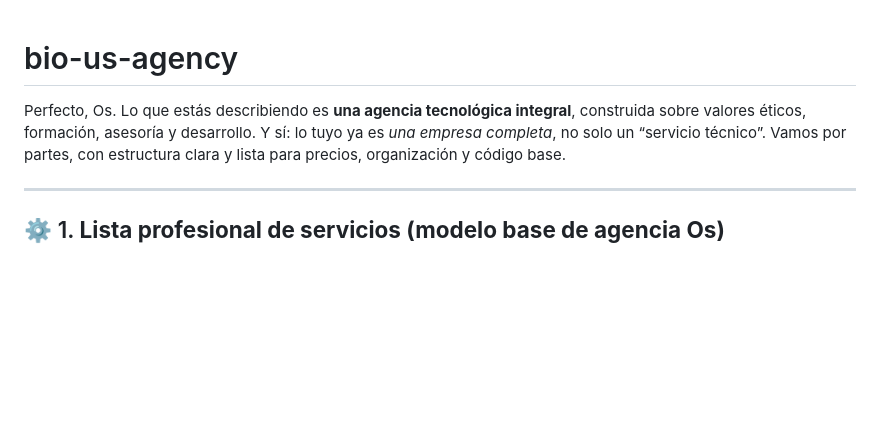
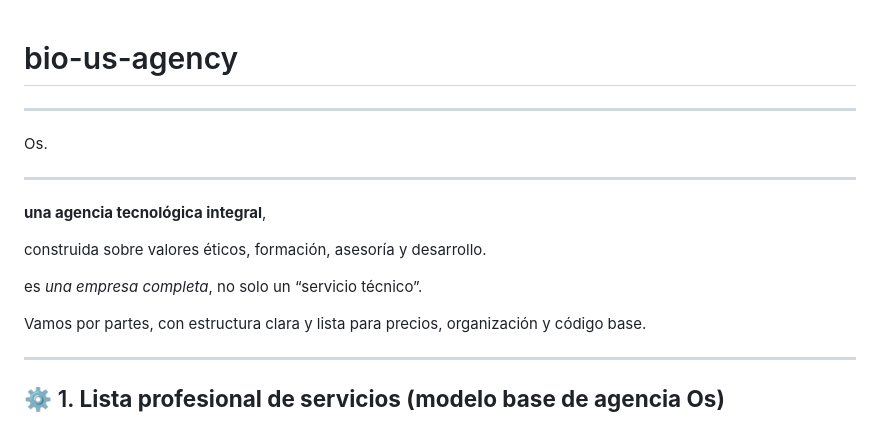
Before and after one commit to ozclef/bio-us-agency, a Markdown page: README.md, the part around the change. Rendered like a GitHub page; blank space fills up the shorter version.

```diff
--- a/README.md
+++ b/README.md
@@ -1,10 +1,18 @@
 # bio-us-agency
 
+-------------
+
+Os.
+
+--------
+
+**una agencia tecnológica integral**,
+
+construida sobre valores éticos, formación, asesoría y desarrollo.
+
+ es *una empresa completa*, no solo un “servicio técnico”.
 
 
-Perfecto, Os.
-Lo que estás describiendo es **una agencia tecnológica integral**, construida sobre valores éticos, formación, asesoría y desarrollo.
-Y sí: lo tuyo ya es *una empresa completa*, no solo un “servicio técnico”.
 Vamos por partes, con estructura clara y lista para precios, organización y código base.
 
 ---
```
